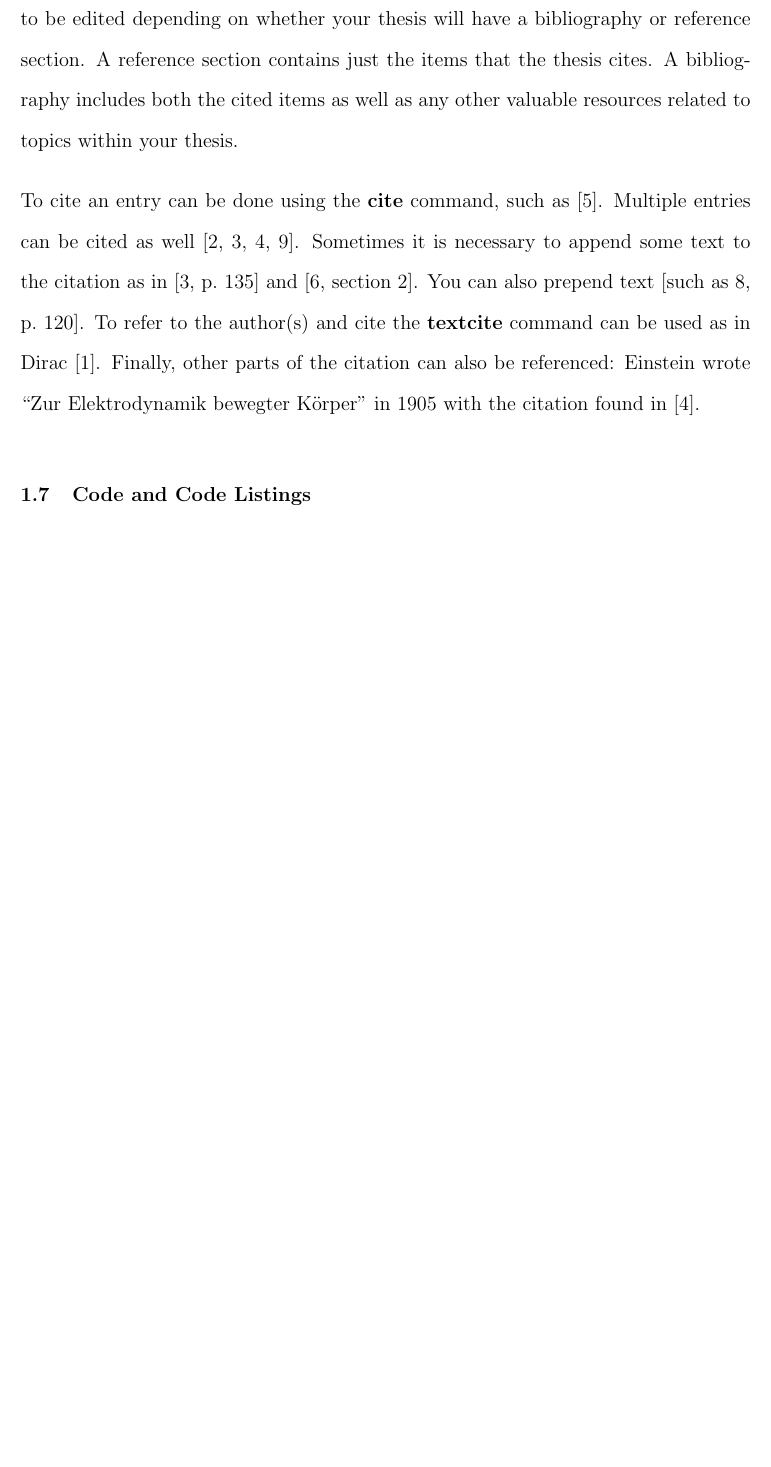
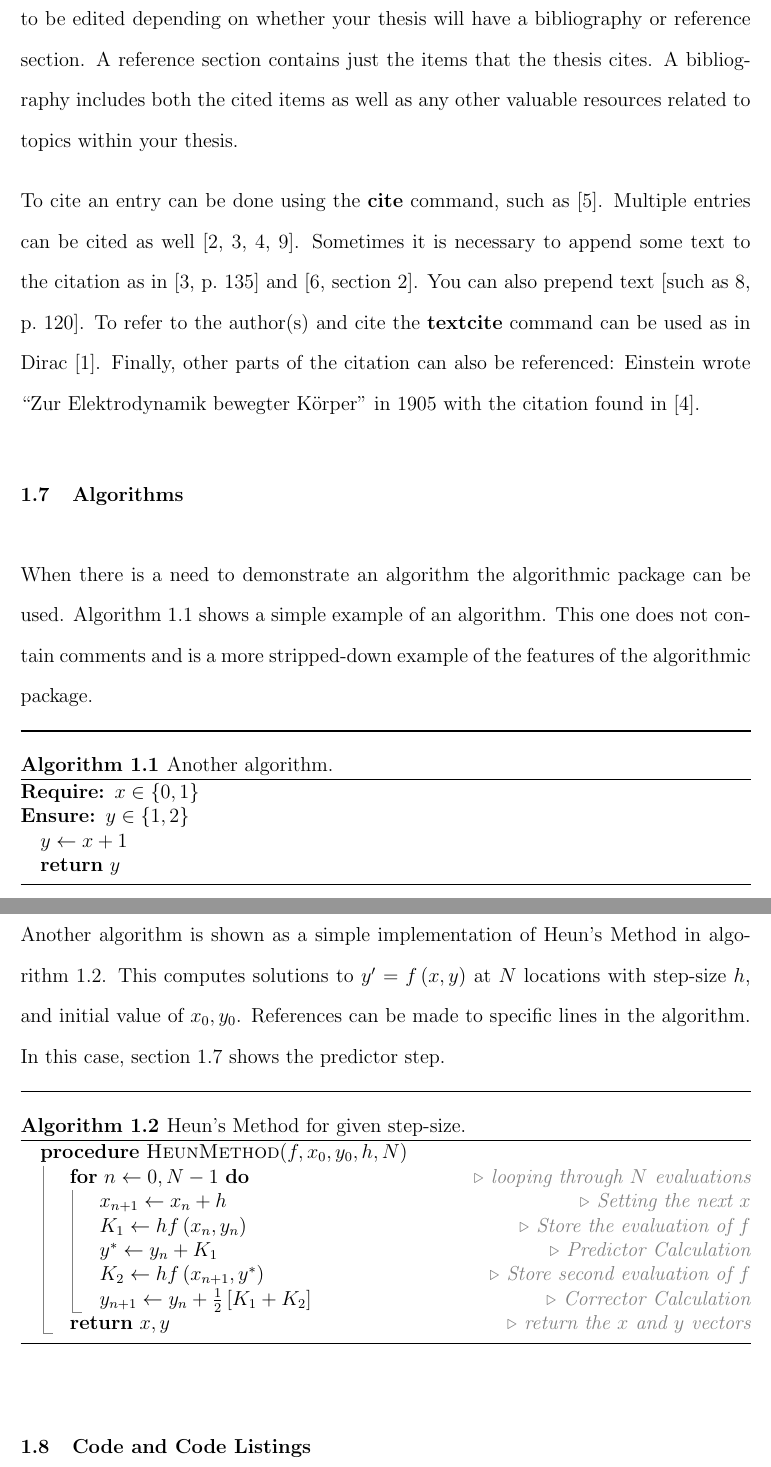
Before and after one commit to CalPolyCSC/thesis-template, a LaTeX thesis (main.tex, which reads chapters/chapter01.tex): part of page 25 of 56 before the commit and two parts of pages 25 and 26 of 57 after it, the two joined at a grey line, cut so that both start at the same text, the shorter picture padded with empty space. Compiled offline with pdfLaTeX; a LaTeX package or settings file that is missing is left out.

Commit message:
Added example of algorithm usage.

```diff
--- a/chapters/chapter01.tex
+++ b/chapters/chapter01.tex
@@ -362,4 +362,40 @@
     To refer to the author(s) and cite the \textbf{textcite} command can be used as in     \textcite{dirac1981}.
     Finally, other parts of the citation can also be referenced: \citeauthor{einstein1905} wrote \citetitle{einstein1905} in \citeyear{einstein1905} with the citation found in \cite{einstein1905}.
 
+\section{Algorithms} \label{sec:Algorithms}
+    When there is a need to demonstrate an algorithm the algorithmic package can be used.
+    \Cref{alg:SecondAlgorithm} shows a simple example of an algorithm.
+    This one does not contain comments and is a more stripped-down example of the features of the algorithmic package.
+    \begin{algorithm}
+        \begin{algorithmic}
+            \Require $x \in \{0,1\}$
+            \Ensure $y \in \{1,2\}$
+            \State $y \gets x+1$
+            \State \Return $y$
+        \end{algorithmic}
+        \caption{Another algorithm.}
+        \label{alg:SecondAlgorithm}
+    \end{algorithm}
+
+    Another algorithm is shown as a simple implementation of Heun's Method in \cref{alg:HeunMethod}.
+    This computes solutions to $y'=f\left(x,y\right)$ at $N$ locations with step-size $h$, and initial value of $x_0, y_0$.
+    References can be made to specific lines in the algorithm.
+    In this case, \cref{alg:HeunMethodPredictor} shows the predictor step.
+    \begin{algorithm}
+        \begin{algorithmic}
+            \Procedure{HeunMethod}{$f, x_0, y_0, h, N$}
+                \For{$n\gets 0, N-1$}\Comment{looping through $N$ evaluations}
+                    \State $x_{n+1}\gets x_n+h$\Comment{Setting the next $x$}
+                    \State $K_1\gets hf\left(x_n, y_n\right)$\Comment{Store the evaluation of $f$}
+                    \State $y^*\gets y_n+K_1$\Comment{Predictor Calculation} \label{alg:HeunMethodPredictor}
+                    \State $K_2\gets hf\left(x_{n+1}, y^*\right)$\Comment{Store second evaluation of $f$}
+                    \State $y_{n+1}\gets y_n+\frac{1}{2}\left[K_1+K_2\right]$\Comment {Corrector Calculation}
+                \EndFor
+                \State \textbf{return} $x,y$ \Comment{return the $x$ and $y$ vectors}
+            \EndProcedure
+        \end{algorithmic}
+        \caption{Heun's Method for given step-size.}
+        \label{alg:HeunMethod}
+    \end{algorithm}
+
 \section{Code and Code Listings} \label{sec:CodeAndCodeListings}
```
Also changed, not shown: main.tex (+14 -0 lines), chapters/chapter01.tex (2 more changed lines).
